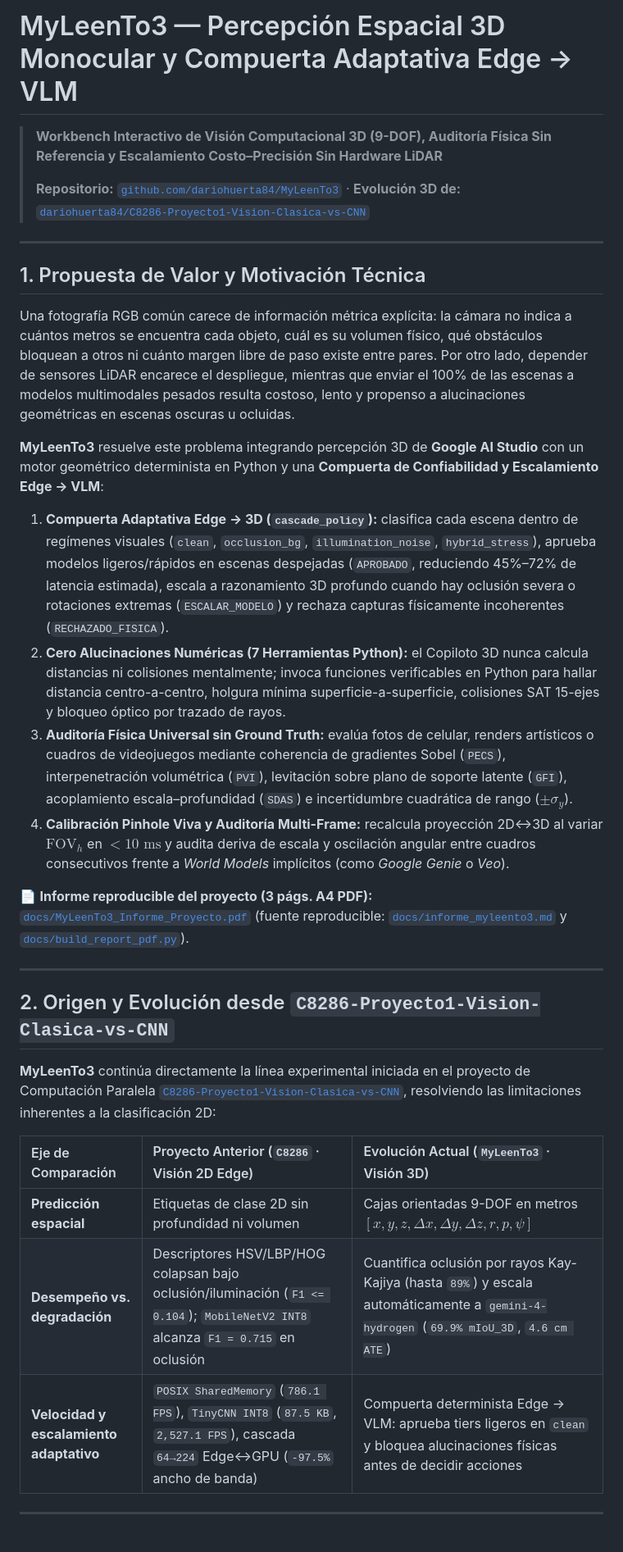
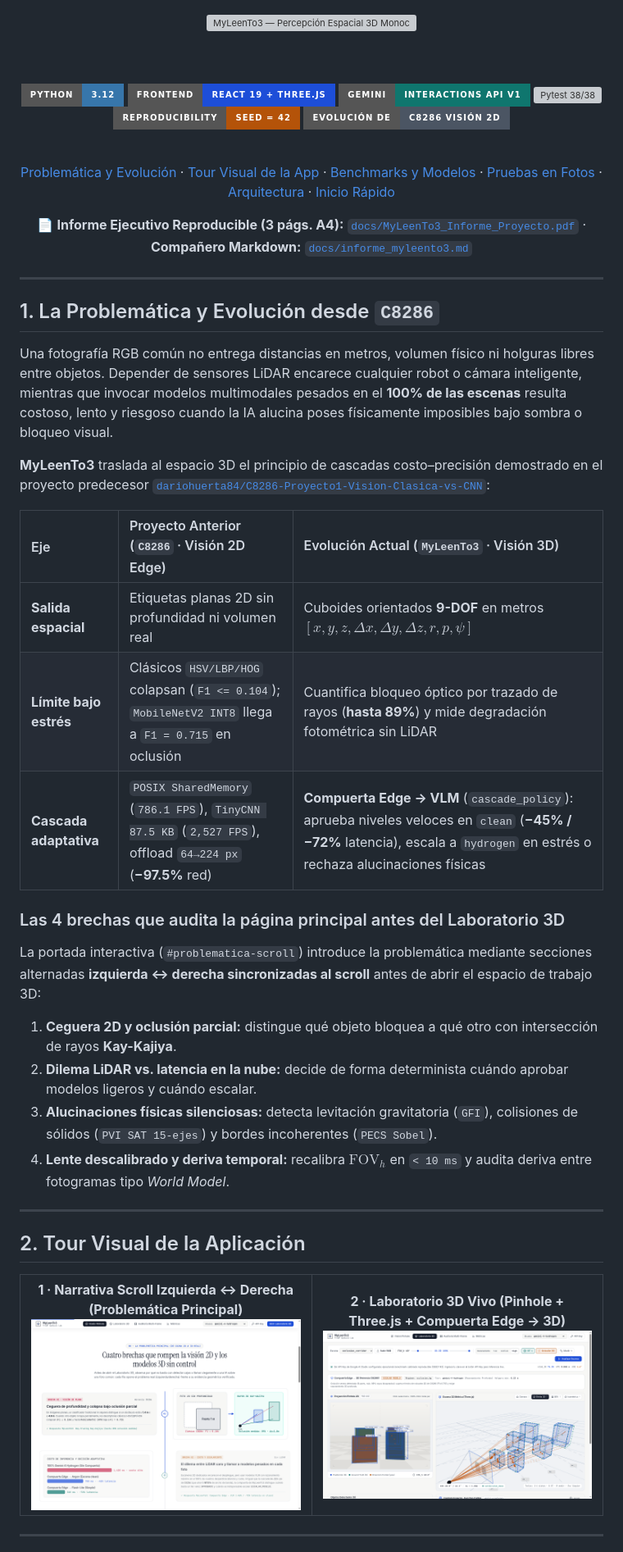
Before and after one commit to dariohuerta84/MyLeenTo3, a Markdown page: README.md, the part around one of its changes. Shown at 82% size. GitHub-like rendering; pictures changed too: docs/assets/app_lab_preview.png (added), docs/assets/app_problem_scroll_preview.png (added); badges without logos; grey boxes are pictures that could not be loaded.

Commit message:
feat(ui,docs): add alternating left/right scroll problem section, visual GitHub assets, and photo test harness

```diff
--- a/README.md
+++ b/README.md
@@ -1,35 +1,63 @@
-# MyLeenTo3 — Percepción Espacial 3D Monocular y Compuerta Adaptativa Edge → VLM
+<div align="center">
 
-> **Workbench Interactivo de Visión Computacional 3D (9-DOF), Auditoría Física Sin Referencia y Escalamiento Costo–Precisión Sin Hardware LiDAR**
->
-> **Repositorio:** [`github.com/dariohuerta84/MyLeenTo3`](https://github.com/dariohuerta84/MyLeenTo3) · **Evolución 3D de:** [`dariohuerta84/C8286-Proyecto1-Vision-Clasica-vs-CNN`](https://github.com/dariohuerta84/C8286-Proyecto1-Vision-Clasica-vs-CNN)
+<img src="docs/assets/hero_banner.svg" alt="MyLeenTo3 — Percepción Espacial 3D Monocular y Compuerta Adaptativa Edge → VLM" width="100%"/>
+
+<br/><br/>
+
+![Python 3.12](https://img.shields.io/badge/Python-3.12-3776AB?style=for-the-badge&logo=python&logoColor=white)
+![React 19 + Three.js](https://img.shields.io/badge/Frontend-React_19_+_Three.js-1D4ED8?style=for-the-badge&logo=threedotjs&logoColor=white)
+![Google AI Studio v1](https://img.shields.io/badge/Gemini-Interactions_API_v1-0F766E?style=for-the-badge&logo=googlegemini&logoColor=white)
+![Pytest 38/38](https://img.shields.io/badge/Pytest-38%2F38_Passed-111827?style=for-the-badge&logo=pytest&logoColor=white)
+![SEED 42](https://img.shields.io/badge/Reproducibility-SEED_%3D_42-B45309?style=for-the-badge)
+[![Predecesor 2D](https://img.shields.io/badge/Evolución_de-C8286_Visión_2D-4B5563?style=for-the-badge&logo=github)](https://github.com/dariohuerta84/C8286-Proyecto1-Vision-Clasica-vs-CNN)
+
+<br/>
+
+[Problemática y Evolución](#1-la-problemática-y-evolución-desde-c8286) · [Tour Visual de la App](#2-tour-visual-de-la-aplicación) · [Benchmarks y Modelos](#3-comparativa-de-modelos-y-benchmarks-calibrados) · [Pruebas en Fotos](#4-pruebas-en-vivo-sobre-fotos-diversas) · [Arquitectura](#5-arquitectura-y-formulación) · [Inicio Rápido](#6-inicio-rápido-y-regeneración-de-artefactos)
+
+📄 **Informe Ejecutivo Reproducible (3 págs. A4):** [`docs/MyLeenTo3_Informe_Proyecto.pdf`](docs/MyLeenTo3_Informe_Proyecto.pdf) · **Compañero Markdown:** [`docs/informe_myleento3.md`](docs/informe_myleento3.md)
+
+</div>
 
 ---
 
-## 1. Propuesta de Valor y Motivación Técnica
+## 1. La Problemática y Evolución desde `C8286`
 
-Una fotografía RGB común carece de información métrica explícita: la cámara no indica a cuántos metros se encuentra cada objeto, cuál es su volumen físico, qué obstáculos bloquean a otros ni cuánto margen libre de paso existe entre pares. Por otro lado, depender de sensores LiDAR encarece el despliegue, mientras que enviar el 100% de las escenas a modelos multimodales pesados resulta costoso, lento y propenso a alucinaciones geométricas en escenas oscuras u ocluidas.
+Una fotografía RGB común no entrega distancias en metros, volumen físico ni holguras libres entre objetos. Depender de sensores LiDAR encarece cualquier robot o cámara inteligente, mientras que invocar modelos multimodales pesados en el **100% de las escenas** resulta costoso, lento y riesgoso cuando la IA alucina poses físicamente imposibles bajo sombra o bloqueo visual.
 
-**MyLeenTo3** resuelve este problema integrando percepción 3D de **Google AI Studio** con un motor geométrico determinista en Python y una **Compuerta de Confiabilidad y Escalamiento Edge → VLM**:
+**MyLeenTo3** traslada al espacio 3D el principio de cascadas costo–precisión demostrado en el proyecto predecesor [`dariohuerta84/C8286-Proyecto1-Vision-Clasica-vs-CNN`](https://github.com/dariohuerta84/C8286-Proyecto1-Vision-Clasica-vs-CNN):
 
-1. **Compuerta Adaptativa Edge → 3D (`cascade_policy`):** clasifica cada escena dentro de regímenes visuales (`clean`, `occlusion_bg`, `illumination_noise`, `hybrid_stress`), aprueba modelos ligeros/rápidos en escenas despejadas (`APROBADO`, reduciendo 45%–72% de latencia estimada), escala a razonamiento 3D profundo cuando hay oclusión severa o rotaciones extremas (`ESCALAR_MODELO`) y rechaza capturas físicamente incoherentes (`RECHAZADO_FISICA`).
-2. **Cero Alucinaciones Numéricas (7 Herramientas Python):** el Copiloto 3D nunca calcula distancias ni colisiones mentalmente; invoca funciones verificables en Python para hallar distancia centro-a-centro, holgura mínima superficie-a-superficie, colisiones SAT 15-ejes y bloqueo óptico por trazado de rayos.
-3. **Auditoría Física Universal sin Ground Truth:** evalúa fotos de celular, renders artísticos o cuadros de videojuegos mediante coherencia de gradientes Sobel (`PECS`), interpenetración volumétrica (`PVI`), levitación sobre plano de soporte latente (`GFI`), acoplamiento escala–profundidad (`SDAS`) e incertidumbre cuadrática de rango ($\pm\sigma_y$).
-4. **Calibración Pinhole Viva y Auditoría Multi-Frame:** recalcula proyección 2D↔3D al variar $\text{FOV}_h$ en $< 10\text{ ms}$ y audita deriva de escala y oscilación angular entre cuadros consecutivos frente a *World Models* implícitos (como *Google Genie* o *Veo*).
+| Eje | Proyecto Anterior (`C8286` · Visión 2D Edge) | Evolución Actual (`MyLeenTo3` · Visión 3D) |
+| :--- | :--- | :--- |
+| **Salida espacial** | Etiquetas planas 2D sin profundidad ni volumen real | Cuboides orientados **9-DOF** en metros $[x, y, z, \Delta x, \Delta y, \Delta z, r, p, \psi]$ |
+| **Límite bajo estrés** | Clásicos `HSV/LBP/HOG` colapsan (`F1 <= 0.104`); `MobileNetV2 INT8` llega a `F1 = 0.715` en oclusión | Cuantifica bloqueo óptico por trazado de rayos (**hasta 89%**) y mide degradación fotométrica sin LiDAR |
+| **Cascada adaptativa** | `POSIX SharedMemory` (`786.1 FPS`), `TinyCNN 87.5 KB` (`2,527 FPS`), offload `64→224 px` (**−97.5%** red) | **Compuerta Edge → VLM** (`cascade_policy`): aprueba niveles veloces en `clean` (**−45% / −72%** latencia), escala a `hydrogen` en estrés o rechaza alucinaciones físicas |
 
-📄 **Informe reproducible del proyecto (3 págs. A4 PDF):** [`docs/MyLeenTo3_Informe_Proyecto.pdf`](docs/MyLeenTo3_Informe_Proyecto.pdf) (fuente reproducible: [`docs/informe_myleento3.md`](docs/informe_myleento3.md) y [`docs/build_report_pdf.py`](docs/build_report_pdf.py)).
+### Las 4 brechas que audita la página principal antes del Laboratorio 3D
+
+La portada interactiva (`#problematica-scroll`) introduce la problemática mediante secciones alternadas **izquierda ↔ derecha sincronizadas al scroll** antes de abrir el espacio de trabajo 3D:
+
+1. **Ceguera 2D y oclusión parcial:** distingue qué objeto bloquea a qué otro con intersección de rayos **Kay-Kajiya**.
+2. **Dilema LiDAR vs. latencia en la nube:** decide de forma determinista cuándo aprobar modelos ligeros y cuándo escalar.
+3. **Alucinaciones físicas silenciosas:** detecta levitación gravitatoria (`GFI`), colisiones de sólidos (`PVI SAT 15-ejes`) y bordes incoherentes (`PECS Sobel`).
+4. **Lente descalibrado y deriva temporal:** recalibra $\text{FOV}_h$ en `< 10 ms` y audita deriva entre fotogramas tipo *World Model*.
 
 ---
 
-## 2. Origen y Evolución desde `C8286-Proyecto1-Vision-Clasica-vs-CNN`
+## 2. Tour Visual de la Aplicación
 
-**MyLeenTo3** continúa directamente la línea experimental iniciada en el proyecto de Computación Paralela [`C8286-Proyecto1-Vision-Clasica-vs-CNN`](https://github.com/dariohuerta84/C8286-Proyecto1-Vision-Clasica-vs-CNN), resolviendo las limitaciones inherentes a la clasificación 2D:
-
-| Eje de Comparación | Proyecto Anterior (`C8286` · Visión 2D Edge) | Evolución Actual (`MyLeenTo3` · Visión 3D) |
-| :--- | :--- | :--- |
-| **Predicción espacial** | Etiquetas de clase 2D sin profundidad ni volumen | Cajas orientadas 9-DOF en metros $[x,y,z,\Delta x,\Delta y,\Delta z,r,p,\psi]$ |
-| **Desempeño vs. degradación** | Descriptores HSV/LBP/HOG colapsan bajo oclusión/iluminación (`F1 <= 0.104`); `MobileNetV2 INT8` alcanza `F1 = 0.715` en oclusión | Cuantifica oclusión por rayos Kay-Kajiya (hasta `89%`) y escala automáticamente a `gemini-4-hydrogen` (`69.9% mIoU_3D`, `4.6 cm ATE`) |
-| **Velocidad y escalamiento adaptativo** | `POSIX SharedMemory` (`786.1 FPS`), `TinyCNN INT8` (`87.5 KB`, `2,527.1 FPS`), cascada `64→224` Edge↔GPU (`-97.5%` ancho de banda) | Compuerta determinista Edge → VLM: aprueba tiers ligeros en `clean` y bloquea alucinaciones físicas antes de decidir acciones |
+<table>
+  <tr>
+    <td width="50%" align="center">
+      <strong>1 · Narrativa Scroll Izquierda ↔ Derecha (Problemática Principal)</strong><br/>
+      <img src="docs/assets/app_problem_scroll_preview.png" alt="Sección de problemática con desplazamiento alternado izquierda/derecha" width="100%"/>
+    </td>
+    <td width="50%" align="center">
+      <strong>2 · Laboratorio 3D Vivo (Pinhole + Three.js + Compuerta Edge → 3D)</strong><br/>
+      <img src="docs/assets/app_lab_preview.png" alt="Laboratorio 3D interactivo con proyección pinhole, Three.js y trazado de oclusión" width="100%"/>
+    </td>
+  </tr>
+</table>
 
 ---
 
```
Also changed, not shown: other parts of README.md (+81 -99 lines), docs/assets/benchmarks_triptych.png (added), docs/assets/models_and_audit_charts.png (added), docs/assets/photo_stress_tests.png (added), 6 other files.
